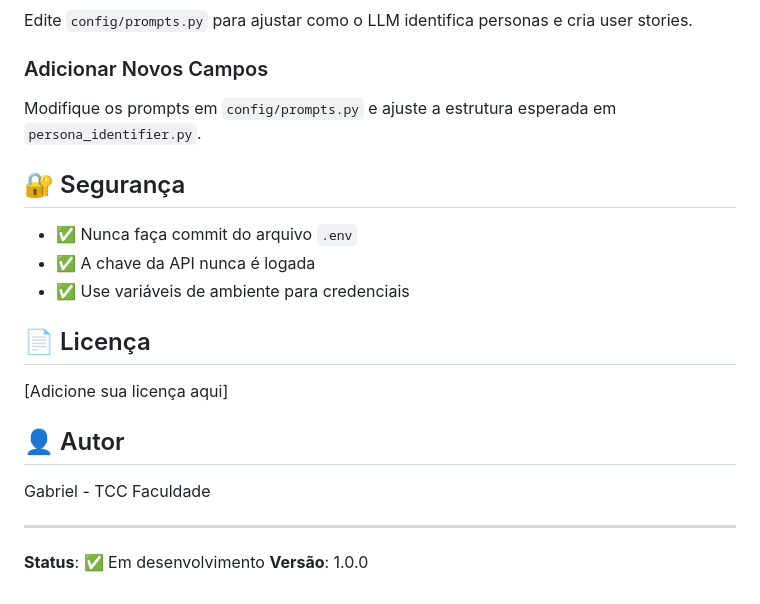
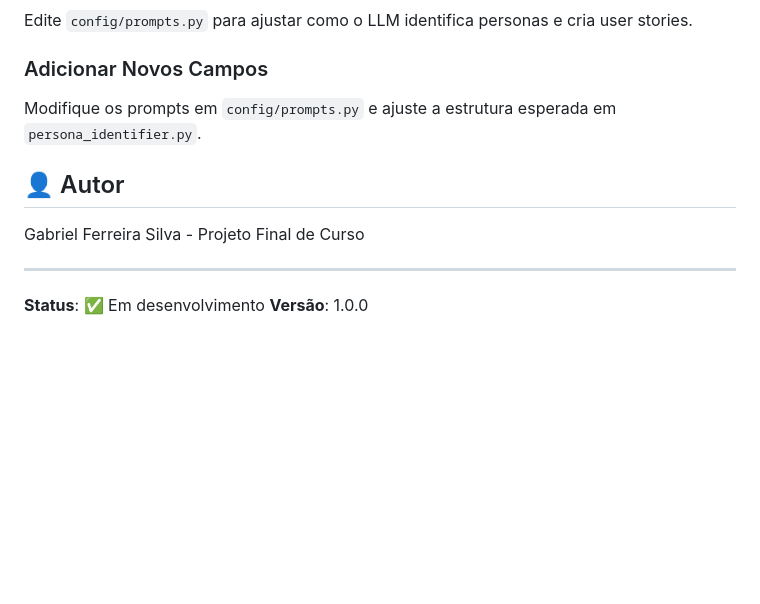
Before and after one commit to gabrielsfg/PFC1, a Markdown page: agente-identificacao/README.md, the part around the change. Drawn GitHub-style; blank space fills up the shorter version.

```diff
--- a/agente-identificacao/README.md
+++ b/agente-identificacao/README.md
@@ -208,19 +208,9 @@ Edite `config/prompts.py` para ajustar como o LLM identifica personas e cria use
 
 Modifique os prompts em `config/prompts.py` e ajuste a estrutura esperada em `persona_identifier.py`.
 
-## 🔐 Segurança
-
-- ✅ Nunca faça commit do arquivo `.env`
-- ✅ A chave da API nunca é logada
-- ✅ Use variáveis de ambiente para credenciais
-
-## 📄 Licença
-
-[Adicione sua licença aqui]
-
 ## 👤 Autor
 
-Gabriel - TCC Faculdade
+Gabriel Ferreira Silva - Projeto Final de Curso
 
 ---
 
```
